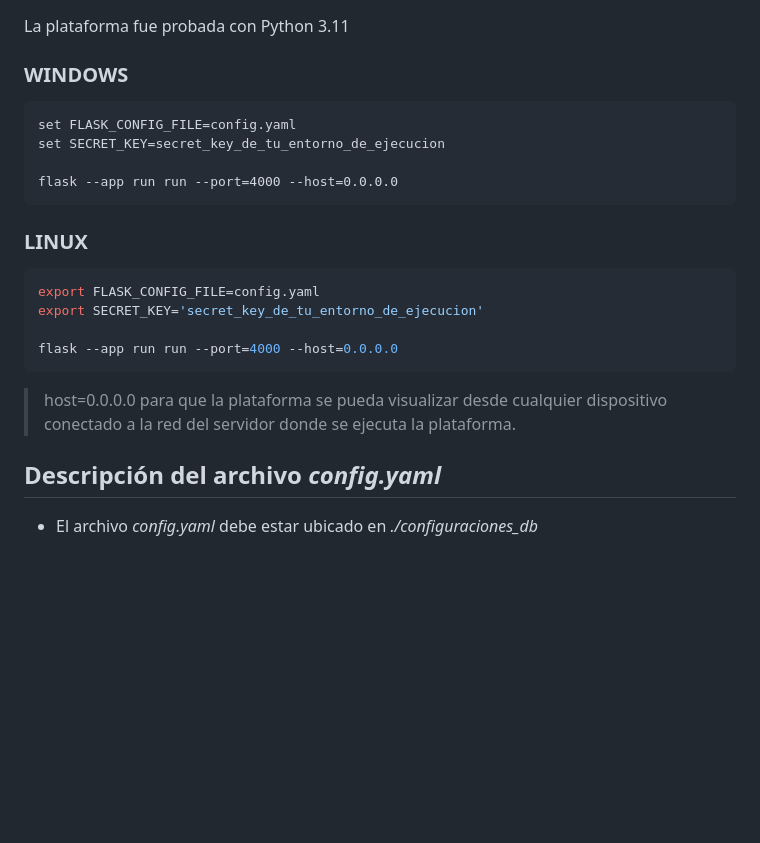
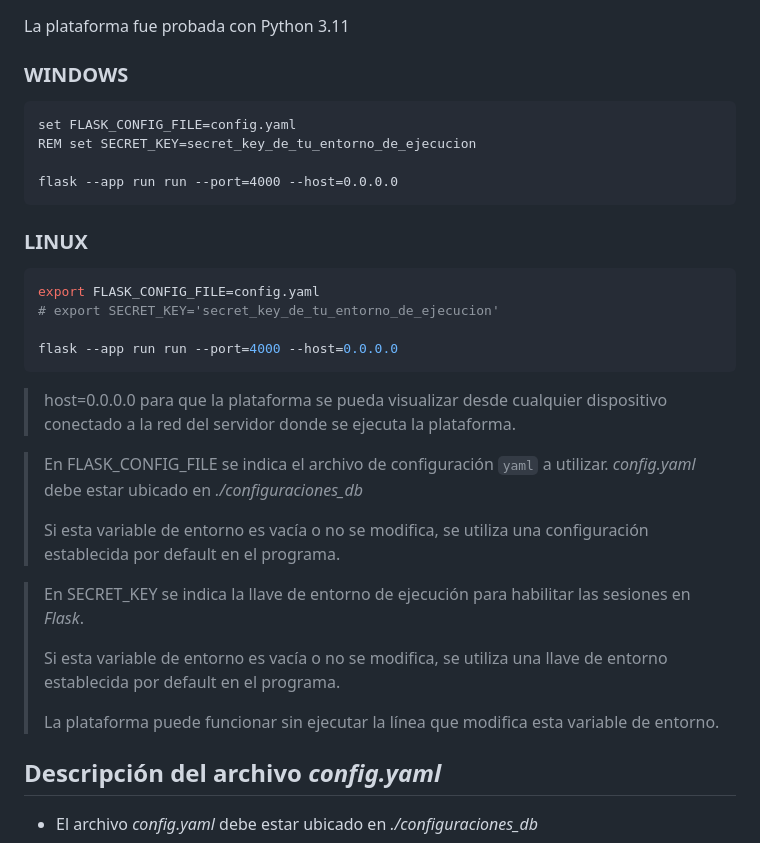
Before and after one commit to RodrigoRiveraRico/WebPruebaShowVariables, a Markdown page: README.md, the part around the change. Drawn GitHub-style; blank space fills up the shorter version.

Commit message:
Descripción sobre las variables de entorno.

````diff
--- a/README.md
+++ b/README.md
@@ -35,9 +35,9 @@ La plataforma fue probada con Python 3.11
 
 ### WINDOWS
 
-```CMD
+```cmd
 set FLASK_CONFIG_FILE=config.yaml
-set SECRET_KEY=secret_key_de_tu_entorno_de_ejecucion
+REM set SECRET_KEY=secret_key_de_tu_entorno_de_ejecucion
 
 flask --app run run --port=4000 --host=0.0.0.0
 ```
@@ -46,12 +46,22 @@ flask --app run run --port=4000 --host=0.0.0.0
 
 ```bash
 export FLASK_CONFIG_FILE=config.yaml
-export SECRET_KEY='secret_key_de_tu_entorno_de_ejecucion'
+# export SECRET_KEY='secret_key_de_tu_entorno_de_ejecucion'
 
 flask --app run run --port=4000 --host=0.0.0.0
 ```
 
 > host=0.0.0.0 para que la plataforma se pueda visualizar desde cualquier dispositivo conectado a la red del servidor donde se ejecuta la plataforma.
+
+> En FLASK_CONFIG_FILE se indica el archivo de configuración `yaml` a utilizar. _config.yaml_ debe estar ubicado en _./configuraciones_db_
+>
+> Si esta variable de entorno es vacía o no se modifica, se utiliza una configuración establecida por default en el programa.
+
+> En SECRET_KEY se indica la llave de entorno de ejecución para habilitar las sesiones en _Flask_.
+>
+> Si esta variable de entorno es vacía o no se modifica, se utiliza una llave de entorno establecida por default en el programa.
+>
+> La plataforma puede funcionar sin ejecutar la línea que modifica esta variable de entorno.
 
 ## Descripción del archivo _config.yaml_
 
````
